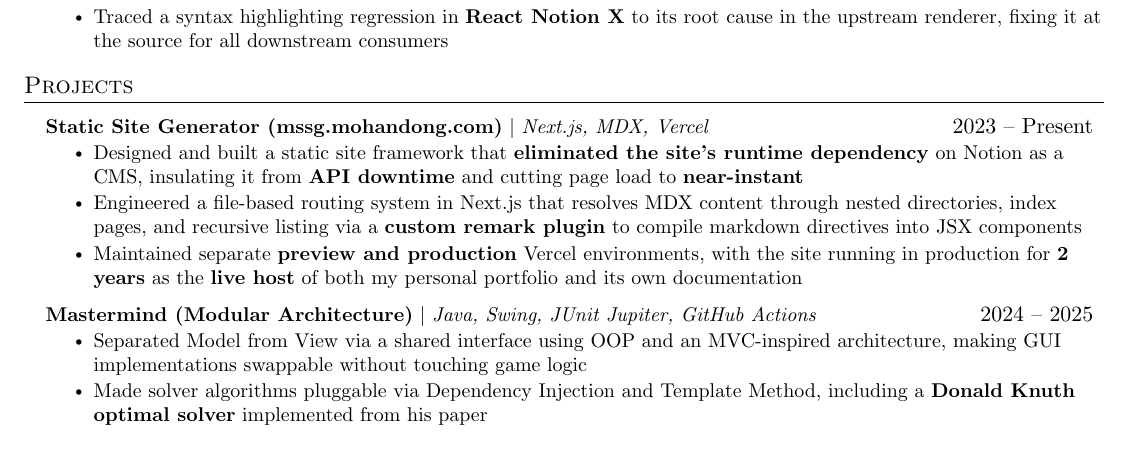
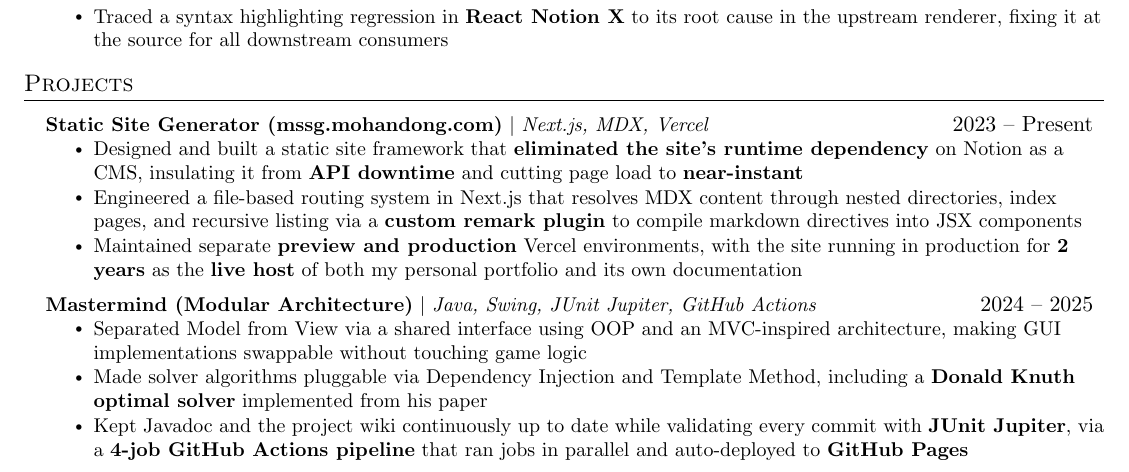
Before and after one commit to powersagitar/resume, a LaTeX document (main.tex): part of the page, cut so that both start at the same text. Compiled offline with pdfLaTeX.

Commit message:
include ci pipeline for mastermind

```diff
--- a/main.tex
+++ b/main.tex
@@ -214,6 +214,7 @@
       \resumeItemListStart
         \resumeItem{Separated Model from View via a shared interface using OOP and an MVC-inspired architecture, making GUI implementations swappable without touching game logic}
         \resumeItem{Made solver algorithms pluggable via Dependency Injection and Template Method, including a \textbf{Donald Knuth optimal solver} implemented from his paper}
+        \resumeItem{Kept Javadoc and the project wiki continuously up to date while validating every commit with \textbf{JUnit Jupiter}, via a \textbf{4-job GitHub Actions pipeline} that ran jobs in parallel and auto-deployed to \textbf{GitHub Pages}}
       \resumeItemListEnd
   \resumeSubHeadingListEnd
 
```
